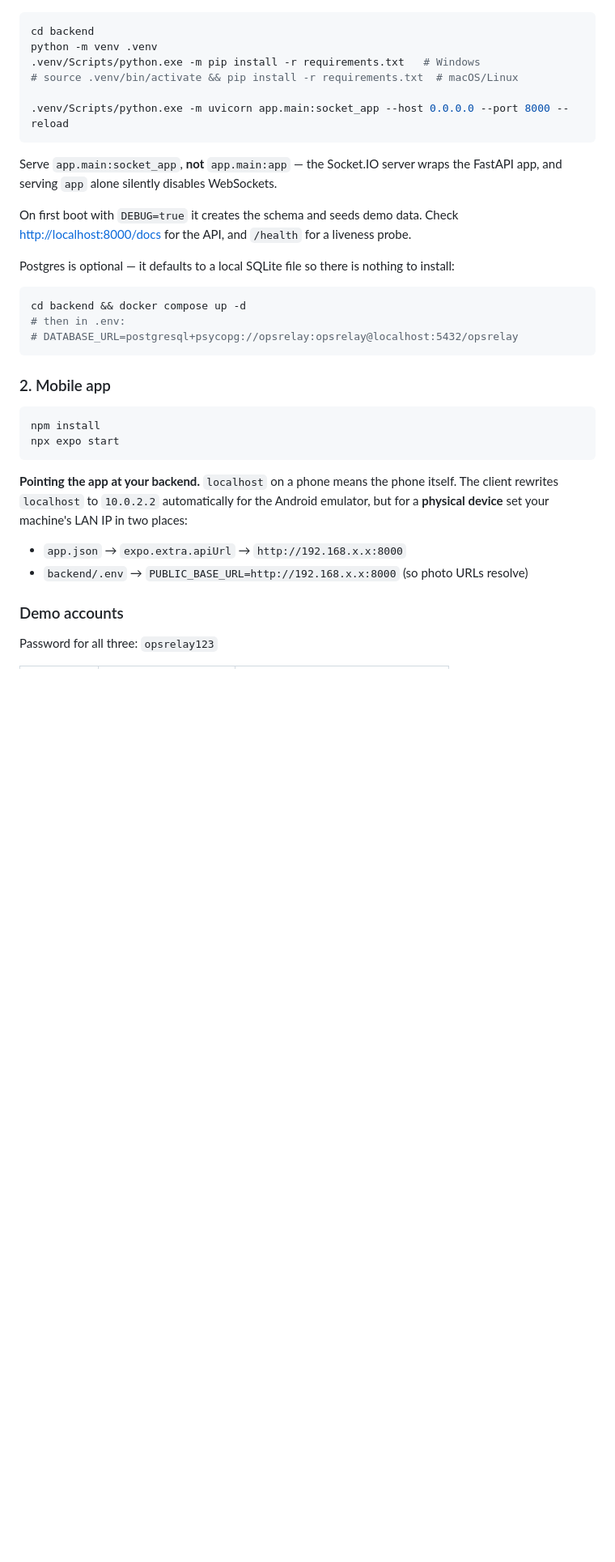
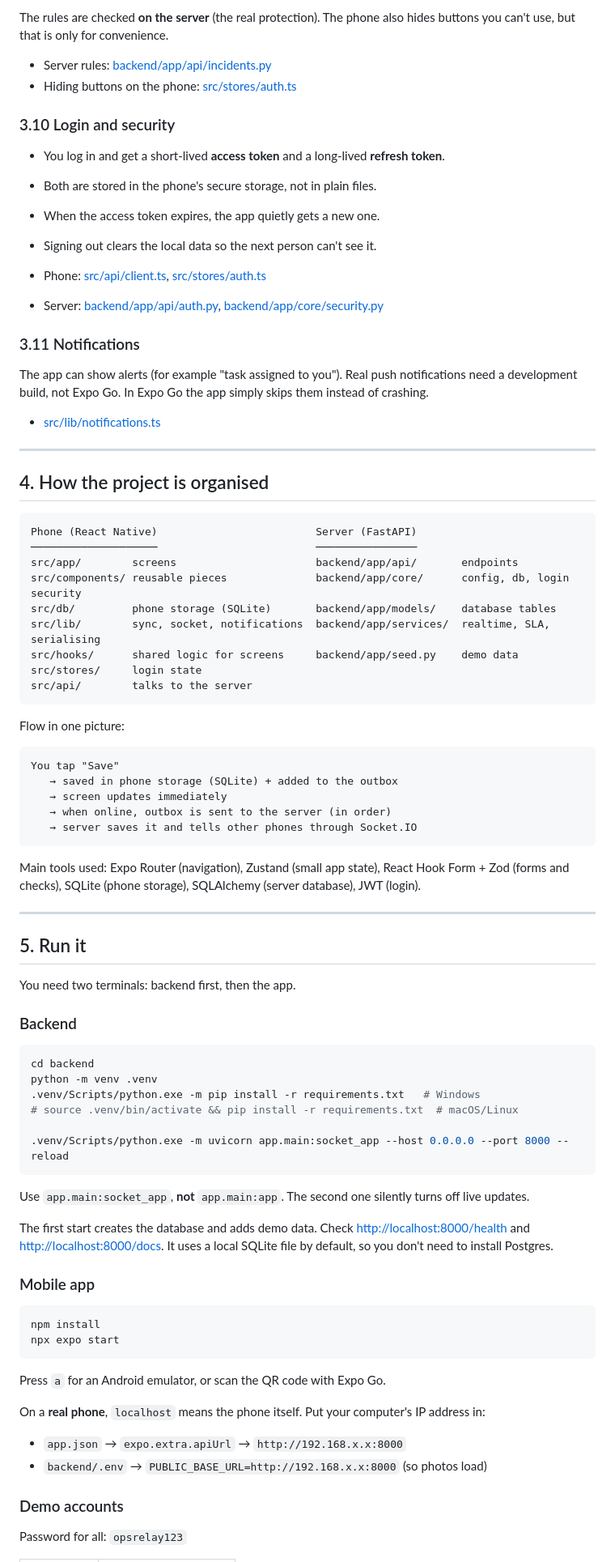
Before and after one commit to sk230144/opsrelay, a Markdown page: README.md, the part around one of its changes. Shown at 81% size. Drawn GitHub-style; blank space fills up the shorter version.

````diff
--- a/README.md
+++ b/README.md
@@ -28,3 +170,62 @@ behaves the same in a basement as it does on Wi-Fi.
+The rules are checked **on the server** (the real protection). The phone also hides buttons
+you can't use, but that is only for convenience.
+
+- Server rules: [backend/app/api/incidents.py](backend/app/api/incidents.py)
+- Hiding buttons on the phone: [src/stores/auth.ts](src/stores/auth.ts)
+
+### 3.10 Login and security
+
+- You log in and get a short-lived **access token** and a long-lived **refresh token**.
+- Both are stored in the phone's secure storage, not in plain files.
+- When the access token expires, the app quietly gets a new one.
+- Signing out clears the local data so the next person can't see it.
+
+- Phone: [src/api/client.ts](src/api/client.ts), [src/stores/auth.ts](src/stores/auth.ts)
+- Server: [backend/app/api/auth.py](backend/app/api/auth.py), [backend/app/core/security.py](backend/app/core/security.py)
+
+### 3.11 Notifications
+
+The app can show alerts (for example "task assigned to you"). Real push notifications need a
+development build, not Expo Go. In Expo Go the app simply skips them instead of crashing.
+
+- [src/lib/notifications.ts](src/lib/notifications.ts)
+
+---
+
+## 4. How the project is organised
+
+```text
+Phone (React Native)                         Server (FastAPI)
+────────────────────                         ────────────────
+src/app/        screens                      backend/app/api/       endpoints
+src/components/ reusable pieces              backend/app/core/      config, db, login security
+src/db/         phone storage (SQLite)       backend/app/models/    database tables
+src/lib/        sync, socket, notifications  backend/app/services/  realtime, SLA, serialising
+src/hooks/      shared logic for screens     backend/app/seed.py    demo data
+src/stores/     login state
+src/api/        talks to the server
+```
+
+Flow in one picture:
+
+```text
+You tap "Save"
+   → saved in phone storage (SQLite) + added to the outbox
+   → screen updates immediately
+   → when online, outbox is sent to the server (in order)
+   → server saves it and tells other phones through Socket.IO
+```
+
+Main tools used: Expo Router (navigation), Zustand (small app state), React Hook Form + Zod
+(forms and checks), SQLite (phone storage), SQLAlchemy (server database), JWT (login).
+
+---
+
+## 5. Run it
+
+You need two terminals: backend first, then the app.
+
+### Backend
 
 ```bash
 cd backend
@@ -35,35 +236,28 @@ python -m venv .venv
 .venv/Scripts/python.exe -m uvicorn app.main:socket_app --host 0.0.0.0 --port 8000 --reload
 ```
 
-Serve `app.main:socket_app`, **not** `app.main:app` — the Socket.IO server wraps the
-FastAPI app, and serving `app` alone silently disables WebSockets.
+Use `app.main:socket_app`, **not** `app.main:app`. The second one silently turns off live
+updates.
 
-On first boot with `DEBUG=true` it creates the schema and seeds demo data. Check
-<http://localhost:8000/docs> for the API, and `/health` for a liveness probe.
+The first start creates the database and adds demo data. Check <http://localhost:8000/health>
+and <http://localhost:8000/docs>. It uses a local SQLite file by default, so you don't need to
+install Postgres.
 
-Postgres is optional — it defaults to a local SQLite file so there is nothing to install:
-
-```bash
-cd backend && docker compose up -d
-# then in .env:
-# DATABASE_URL=postgresql+psycopg://opsrelay:opsrelay@localhost:5432/opsrelay
-```
-
-### 2. Mobile app
+### Mobile app
 
 ```bash
 npm install
 npx expo start
 ```
 
-**Pointing the app at your backend.** `localhost` on a phone means the phone itself.
-The client rewrites `localhost` to `10.0.2.2` automatically for the Android emulator, but
-for a **physical device** set your machine's LAN IP in two places:
+Press `a` for an Android emulator, or scan the QR code with Expo Go.
+
+On a **real phone**, `localhost` means the phone itself. Put your computer's IP address in:
 
 - `app.json` → `expo.extra.apiUrl` → `http://192.168.x.x:8000`
-- `backend/.env` → `PUBLIC_BASE_URL=http://192.168.x.x:8000` (so photo URLs resolve)
+- `backend/.env` → `PUBLIC_BASE_URL=http://192.168.x.x:8000` (so photos load)
 
 ### Demo accounts
 
-Password for all three: `opsrelay123`
+Password for all: `opsrelay123`
 
````
Also changed, not shown: other parts of README.md (+191 -123 lines).
